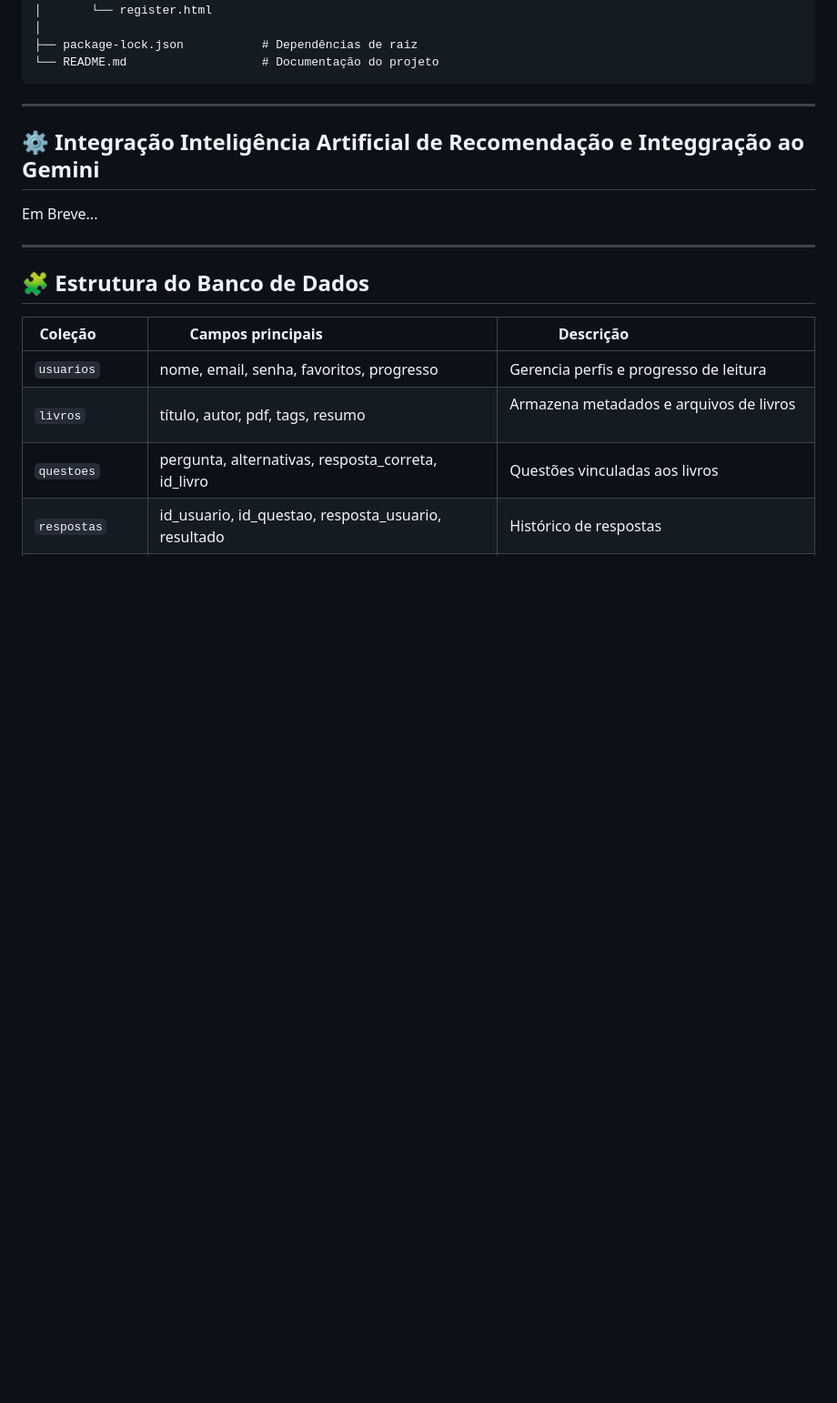
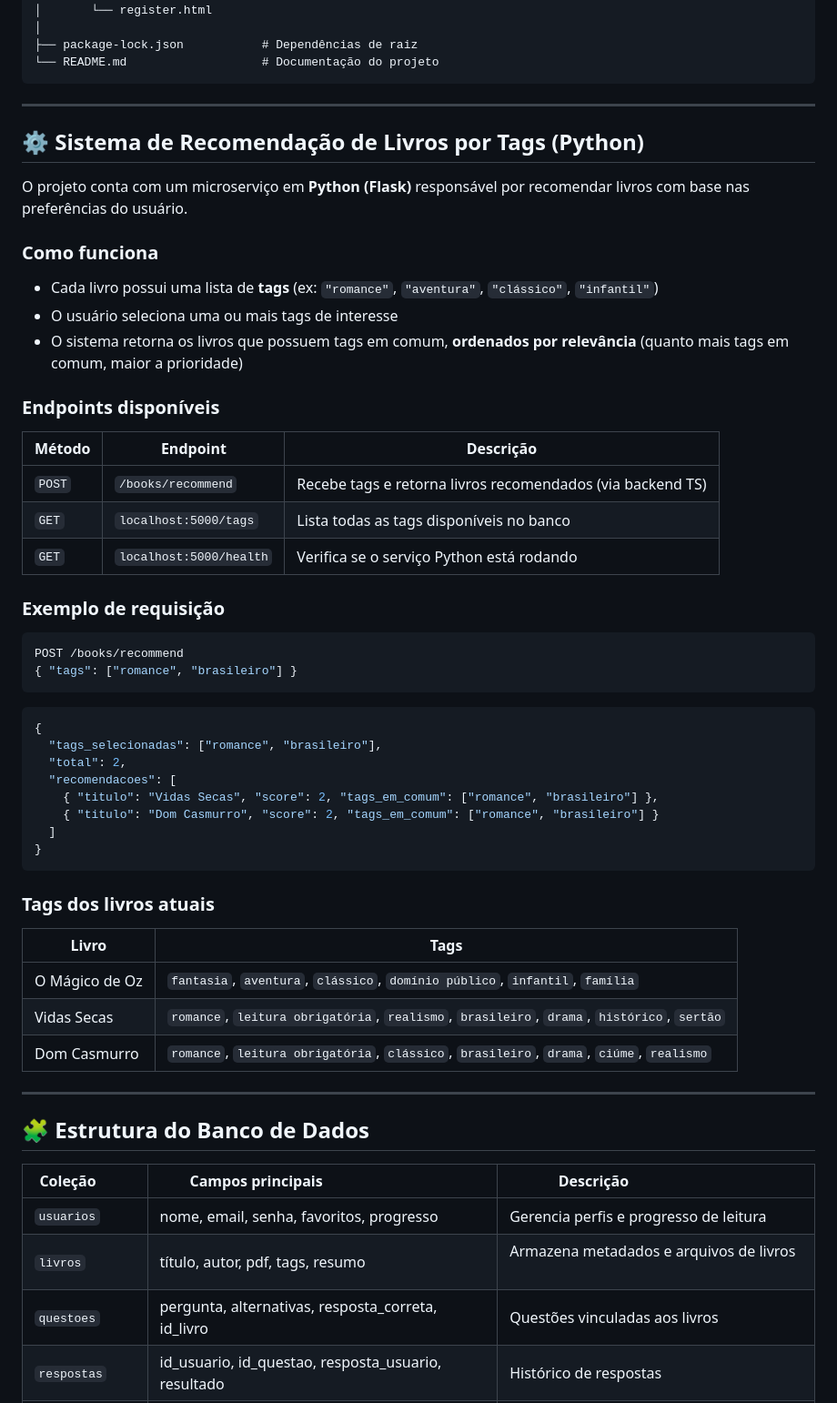
Before and after one commit to luccaescova/PI-5_TIME-4, a Markdown page: PI-5_TIME-4-Backend/README.md, the part around one of its changes. Shown at 91% size. Drawn GitHub-style; blank space fills up the shorter version.

Commit message:
documentação do sistema de recomendação no README

````diff
--- a/PI-5_TIME-4-Backend/README.md
+++ b/PI-5_TIME-4-Backend/README.md
@@ -94,9 +94,49 @@ PI-4-TIME-17-
 
 ---
 
-## ⚙️ Integração Inteligência Artificial de Recomendação e Integgração ao Gemini
+## ⚙️ Sistema de Recomendação de Livros por Tags (Python)
 
-Em Breve...
+O projeto conta com um microserviço em **Python (Flask)** responsável por recomendar livros com base nas preferências do usuário.
+
+### Como funciona
+
+- Cada livro possui uma lista de **tags** (ex: `"romance"`, `"aventura"`, `"clássico"`, `"infantil"`)
+- O usuário seleciona uma ou mais tags de interesse
+- O sistema retorna os livros que possuem tags em comum, **ordenados por relevância** (quanto mais tags em comum, maior a prioridade)
+
+### Endpoints disponíveis
+
+| Método | Endpoint | Descrição |
+|--------|----------|-----------|
+| `POST` | `/books/recommend` | Recebe tags e retorna livros recomendados (via backend TS) |
+| `GET` | `localhost:5000/tags` | Lista todas as tags disponíveis no banco |
+| `GET` | `localhost:5000/health` | Verifica se o serviço Python está rodando |
+
+### Exemplo de requisição
+
+```json
+POST /books/recommend
+{ "tags": ["romance", "brasileiro"] }
+```
+
+```json
+{
+  "tags_selecionadas": ["romance", "brasileiro"],
+  "total": 2,
+  "recomendacoes": [
+    { "titulo": "Vidas Secas", "score": 2, "tags_em_comum": ["romance", "brasileiro"] },
+    { "titulo": "Dom Casmurro", "score": 2, "tags_em_comum": ["romance", "brasileiro"] }
+  ]
+}
+```
+
+### Tags dos livros atuais
+
+| Livro | Tags |
+|-------|------|
+| O Mágico de Oz | `fantasia`, `aventura`, `clássico`, `domínio público`, `infantil`, `família` |
+| Vidas Secas | `romance`, `leitura obrigatória`, `realismo`, `brasileiro`, `drama`, `histórico`, `sertão` |
+| Dom Casmurro | `romance`, `leitura obrigatória`, `clássico`, `brasileiro`, `drama`, `ciúme`, `realismo` |
 
 ---
 
````
Also changed, not shown: other parts of PI-5_TIME-4-Backend/README.md (+24 -4 lines).
